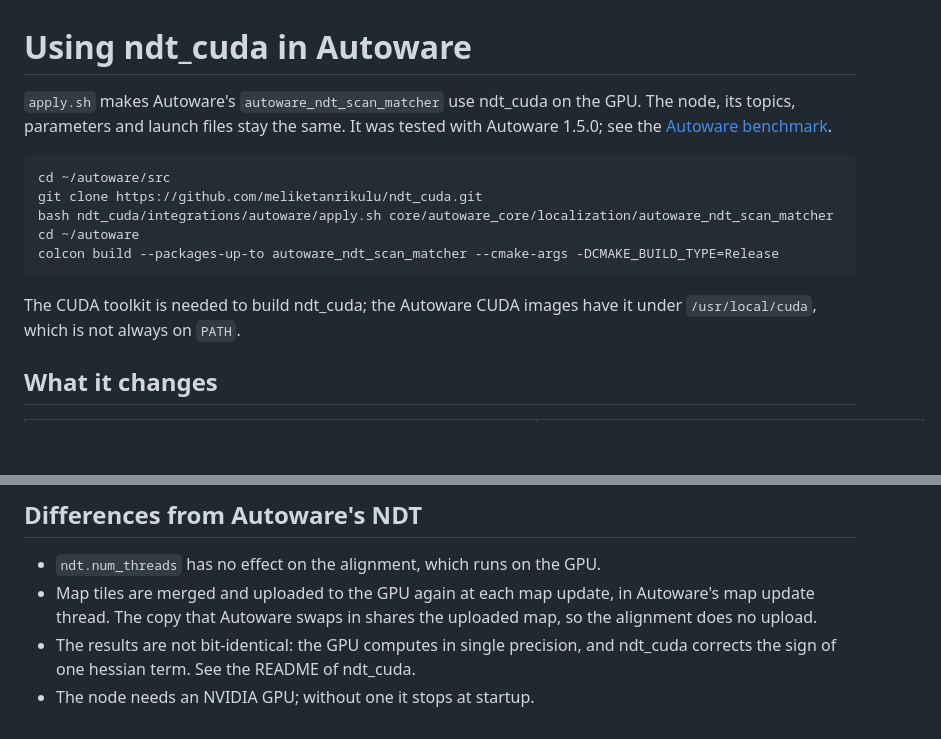
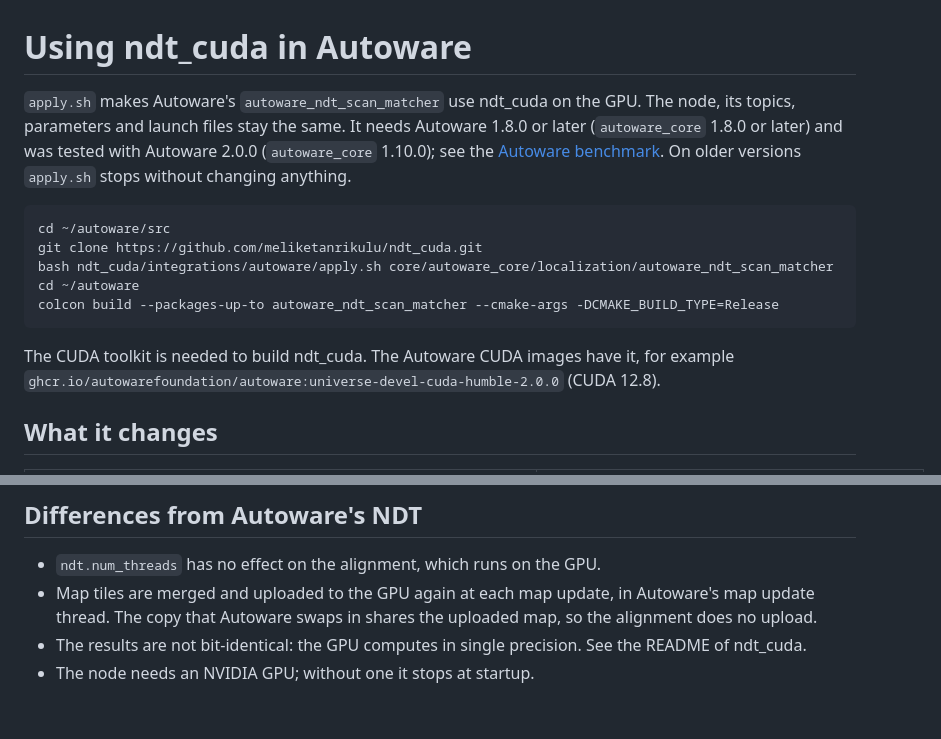
Before and after one commit to meliketanrikulu/ndt_cuda, a Markdown page: integrations/autoware/README.md, 2 parts joined by grey strips. Rendered like a GitHub page; blank space fills up the shorter version.

````diff
--- a/integrations/autoware/README.md
+++ b/integrations/autoware/README.md
@@ -1,6 +1,6 @@
 # Using ndt_cuda in Autoware
 
-`apply.sh` makes Autoware's `autoware_ndt_scan_matcher` use ndt_cuda on the GPU. The node, its topics, parameters and launch files stay the same. It was tested with Autoware 1.5.0; see the [Autoware benchmark](../../docs/autoware_benchmark.md).
+`apply.sh` makes Autoware's `autoware_ndt_scan_matcher` use ndt_cuda on the GPU. The node, its topics, parameters and launch files stay the same. It needs Autoware 1.8.0 or later (`autoware_core` 1.8.0 or later) and was tested with Autoware 2.0.0 (`autoware_core` 1.10.0); see the [Autoware benchmark](../../docs/autoware_benchmark.md). On older versions `apply.sh` stops without changing anything.
 
 ```bash
 cd ~/autoware/src
@@ -10,7 +10,7 @@ cd ~/autoware
 colcon build --packages-up-to autoware_ndt_scan_matcher --cmake-args -DCMAKE_BUILD_TYPE=Release
 ```
 
-The CUDA toolkit is needed to build ndt_cuda; the Autoware CUDA images have it under `/usr/local/cuda`, which is not always on `PATH`.
+The CUDA toolkit is needed to build ndt_cuda. The Autoware CUDA images have it, for example `ghcr.io/autowarefoundation/autoware:universe-devel-cuda-humble-2.0.0` (CUDA 12.8).
 
 ## What it changes
 
@@ -28,5 +28,5 @@ To go back to the CPU, restore the package from git (`git checkout -- .` in `aut
 
 - `ndt.num_threads` has no effect on the alignment, which runs on the GPU.
 - Map tiles are merged and uploaded to the GPU again at each map update, in Autoware's map update thread. The copy that Autoware swaps in shares the uploaded map, so the alignment does no upload.
-- The results are not bit-identical: the GPU computes in single precision, and ndt_cuda corrects the sign of one hessian term. See the README of ndt_cuda.
+- The results are not bit-identical: the GPU computes in single precision. See the README of ndt_cuda.
 - The node needs an NVIDIA GPU; without one it stops at startup.
````
Also changed, not shown: README.md (+2 -2 lines), docs/autoware_benchmark.md (+31 -29 lines), docs/images/autoware/latency.png, docs/images/autoware/resources.png, docs/images/autoware/summary.png, 5 other files.
